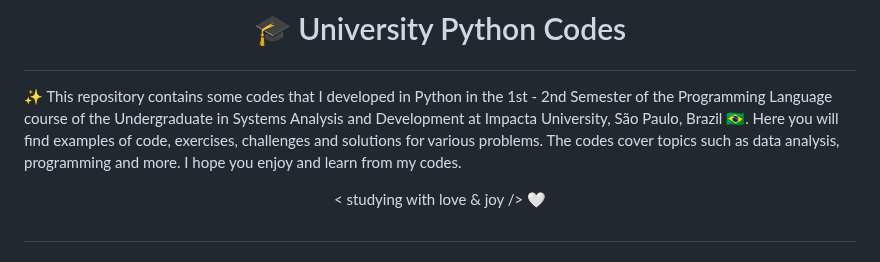
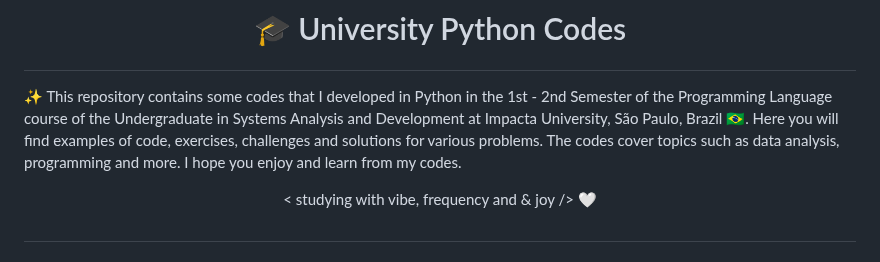
Before and after one commit to FabianaCampanari/University-Python-Projects, a Markdown page: README.md, the part around one of its changes. GitHub-like rendering.

```diff
--- a/README.md
+++ b/README.md
@@ -3,7 +3,7 @@
 
 ✨ This repository contains some codes that I developed in Python in the 1st - 2nd Semester of the Programming Language course of the Undergraduate in Systems Analysis and Development at Impacta University, São Paulo, Brazil 🇧🇷. Here you will find examples of code, exercises, challenges and solutions for various problems. The codes cover topics such as data analysis, programming and more. I hope you enjoy and learn from my codes.
 
-<p align="center"> < studying with love & joy /> 🤍
+<p align="center"> < studying with vibe, frequency and & joy /> 🤍
 
 #
 
```
Also changed, not shown: other parts of README.md (+4 -1 lines).
